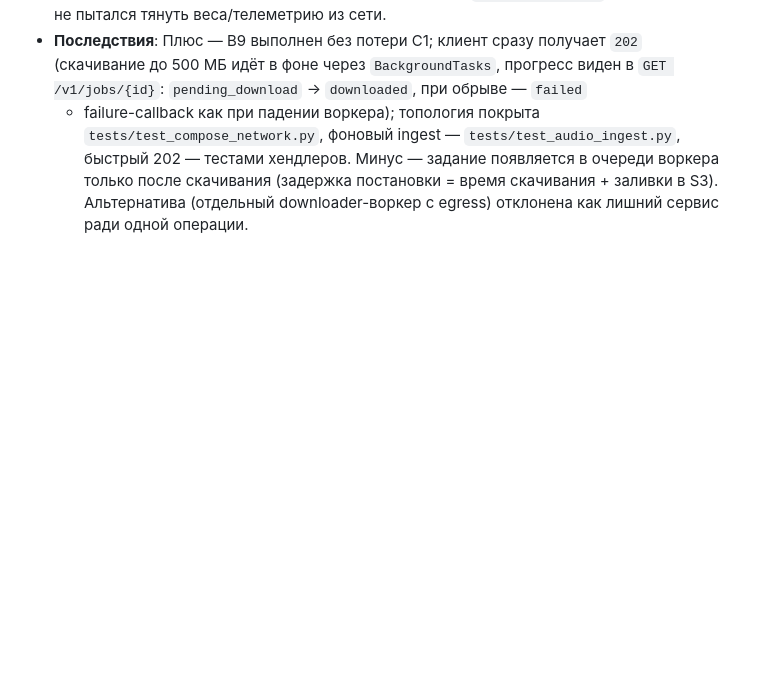
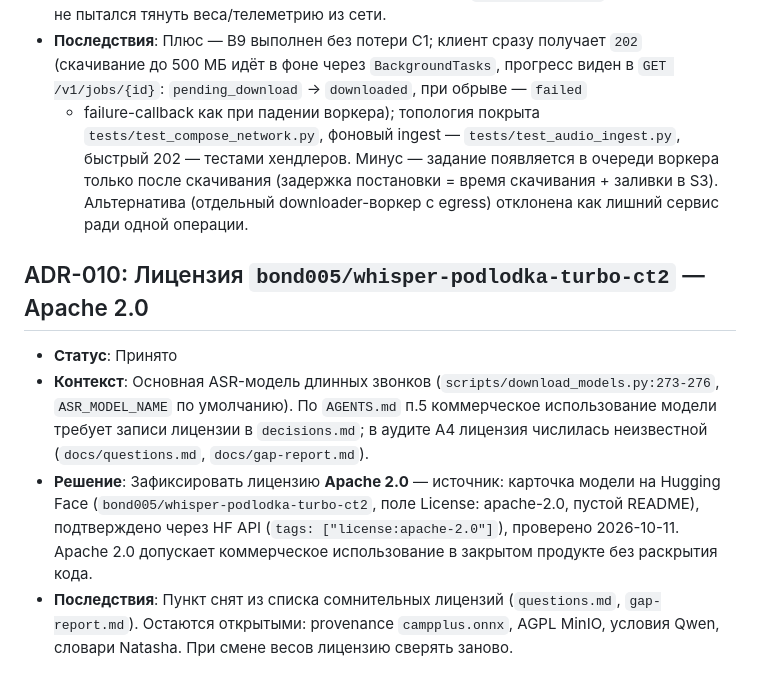
Before and after one commit to zetgame123/apc-speech, a Markdown page: docs/decisions.md, the part around the change. GitHub-like rendering; blank space fills up the shorter version.

Commit message:
docs(licenses): record whisper-podlodka-turbo-ct2 as Apache 2.0 (ADR-010)

```diff
--- a/docs/decisions.md
+++ b/docs/decisions.md
@@ -61,3 +61,17 @@
   только после скачивания (задержка постановки = время скачивания + заливки в S3).
   Альтернатива (отдельный downloader-воркер с egress) отклонена как лишний сервис
   ради одной операции.
+
+## ADR-010: Лицензия `bond005/whisper-podlodka-turbo-ct2` — Apache 2.0
+* **Статус**: Принято
+* **Контекст**: Основная ASR-модель длинных звонков (`scripts/download_models.py:273-276`,
+  `ASR_MODEL_NAME` по умолчанию). По `AGENTS.md` п.5 коммерческое использование модели
+  требует записи лицензии в `decisions.md`; в аудите A4 лицензия числилась неизвестной
+  (`docs/questions.md`, `docs/gap-report.md`).
+* **Решение**: Зафиксировать лицензию **Apache 2.0** — источник: карточка модели на
+  Hugging Face (`bond005/whisper-podlodka-turbo-ct2`, поле License: apache-2.0, пустой
+  README), подтверждено через HF API (`tags: ["license:apache-2.0"]`), проверено 2026-10-11.
+  Apache 2.0 допускает коммерческое использование в закрытом продукте без раскрытия кода.
+* **Последствия**: Пункт снят из списка сомнительных лицензий (`questions.md`, `gap-report.md`).
+  Остаются открытыми: provenance `campplus.onnx`, AGPL MinIO, условия Qwen, словари Natasha.
+  При смене весов лицензию сверять заново.
```
Also changed, not shown: docs/questions.md (+8 -8 lines).
